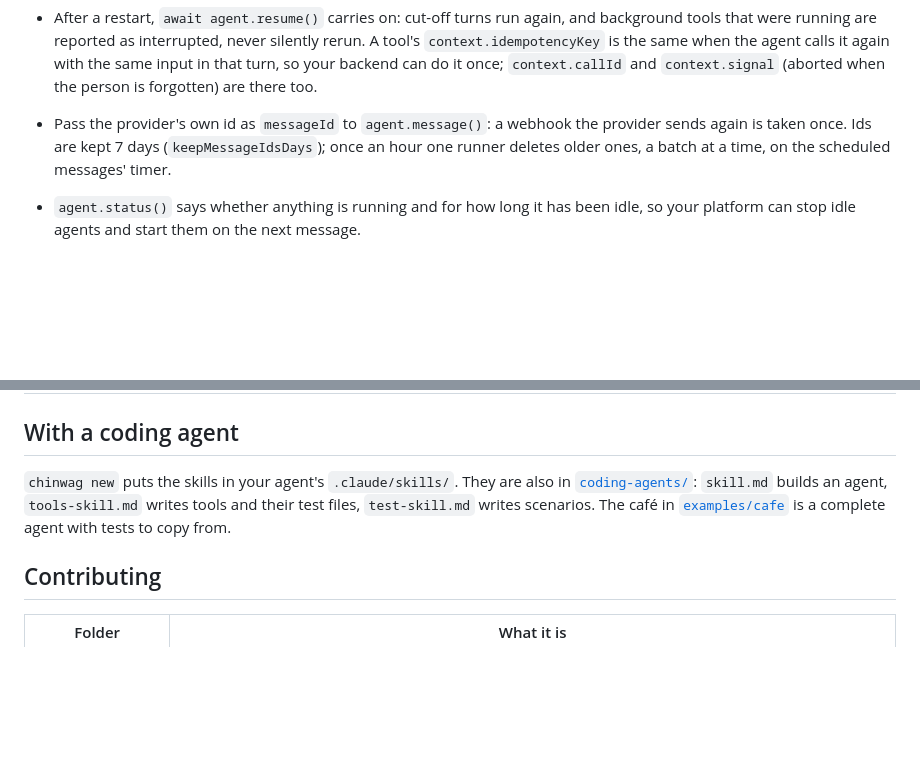
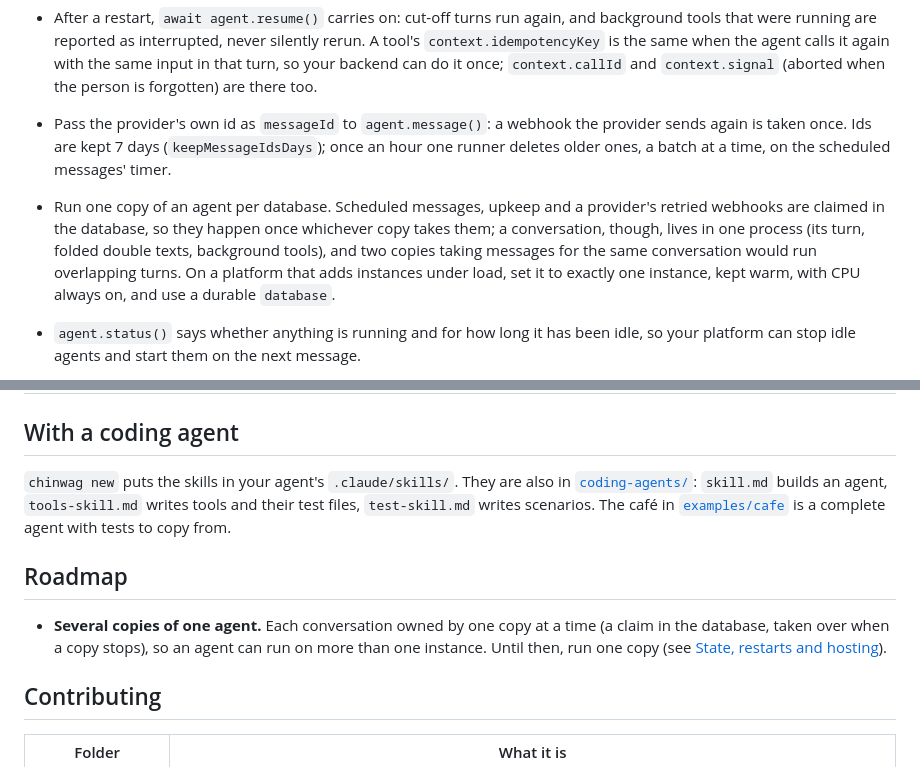
Before and after one commit to flow-engineer/chinwag, a Markdown page: README.md, 2 parts joined by grey strips. GitHub-like rendering; blank space fills up the shorter version.

Commit message:
Docs: run one copy of an agent; several copies on the roadmap

```diff
--- a/README.md
+++ b/README.md
@@ -211,6 +211,7 @@ await agent.nudge({ to: { channel: "whatsapp", address: "+15550100100" }, prompt
 - Everything is stored as it happens: history, messages not yet handled, background tools, schedules. SQLite is built in (`sqlite("file.db")`; in memory by default). Postgres: `postgres(pool)` over your own node-postgres pool. Any other engine: implement the three-method `Database` interface, or pass a whole `store` of your own.
 - After a restart, `await agent.resume()` carries on: cut-off turns run again, and background tools that were running are reported as interrupted, never silently rerun. A tool's `context.idempotencyKey` is the same when the agent calls it again with the same input in that turn, so your backend can do it once; `context.callId` and `context.signal` (aborted when the person is forgotten) are there too.
 - Pass the provider's own id as `messageId` to `agent.message()`: a webhook the provider sends again is taken once. Ids are kept 7 days (`keepMessageIdsDays`); once an hour one runner deletes older ones, a batch at a time, on the scheduled messages' timer.
+- Run one copy of an agent per database. Scheduled messages, upkeep and a provider's retried webhooks are claimed in the database, so they happen once whichever copy takes them; a conversation, though, lives in one process (its turn, folded double texts, background tools), and two copies taking messages for the same conversation would run overlapping turns. On a platform that adds instances under load, set it to exactly one instance, kept warm, with CPU always on, and use a durable `database`.
 - `agent.status()` says whether anything is running and for how long it has been idle, so your platform can stop idle agents and start them on the next message.
 - Every message, turn, model call (tokens and cost), tool and schedule is an event. Send events wherever you like; `jsonlSink(path)` writes them to a file. An `EventSink` is a function that gets each event (`{ type, conversationId, at, ... }`) and must not throw:
 
@@ -421,6 +422,10 @@ For agents with tools we recommend **Claude Haiku 5.5** (`anthropic/claude-haiku
 
 `chinwag new` puts the skills in your agent's `.claude/skills/`. They are also in [`coding-agents/`](https://github.com/flow-engineer/chinwag/tree/main/coding-agents): `skill.md` builds an agent, `tools-skill.md` writes tools and their test files, `test-skill.md` writes scenarios. The café in [`examples/cafe`](https://github.com/flow-engineer/chinwag/tree/main/examples/cafe) is a complete agent with tests to copy from.
 
+## Roadmap
+
+- **Several copies of one agent.** Each conversation owned by one copy at a time (a claim in the database, taken over when a copy stops), so an agent can run on more than one instance. Until then, run one copy (see [State, restarts and hosting](#state-restarts-and-hosting)).
+
 ## Contributing
 
 | Folder | What it is |
```
Also changed, not shown: coding-agents/skill.md (+2 -0 lines).
